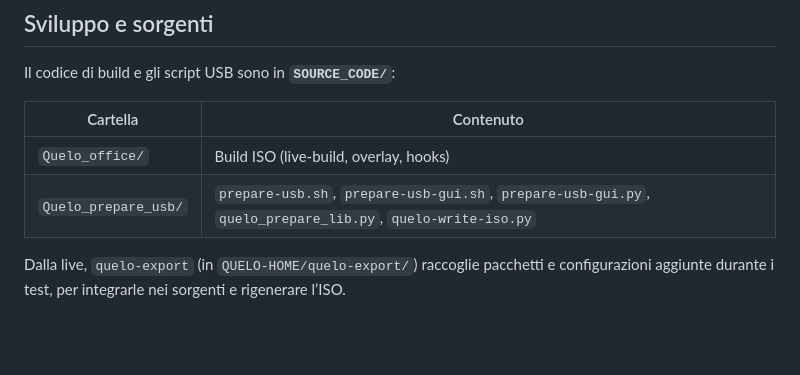
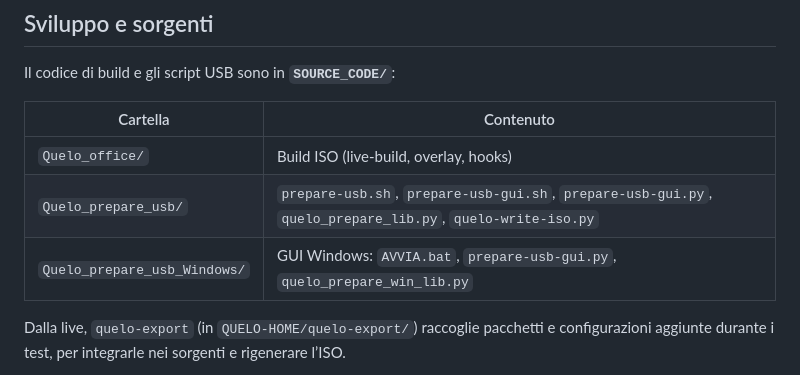
Before and after one commit to alby-quelo/quelo-office, a Markdown page: README.md, the part around the change. GitHub-like rendering; blank space fills up the shorter version.

```diff
--- a/README.md
+++ b/README.md
@@ -246,6 +246,7 @@ Il codice di build e gli script USB sono in **`SOURCE_CODE/`**:
 |----------|-----------|
 | `Quelo_office/` | Build ISO (live-build, overlay, hooks) |
 | `Quelo_prepare_usb/` | `prepare-usb.sh`, `prepare-usb-gui.sh`, `prepare-usb-gui.py`, `quelo_prepare_lib.py`, `quelo-write-iso.py` |
+| `Quelo_prepare_usb_Windows/` | GUI Windows: `AVVIA.bat`, `prepare-usb-gui.py`, `quelo_prepare_win_lib.py` |
 
 Dalla live, `quelo-export` (in `QUELO-HOME/quelo-export/`) raccoglie pacchetti e configurazioni aggiunte durante i test, per integrarle nei sorgenti e rigenerare l’ISO.
 
```
Also changed, not shown: README.en.md (+1 -0 lines).
